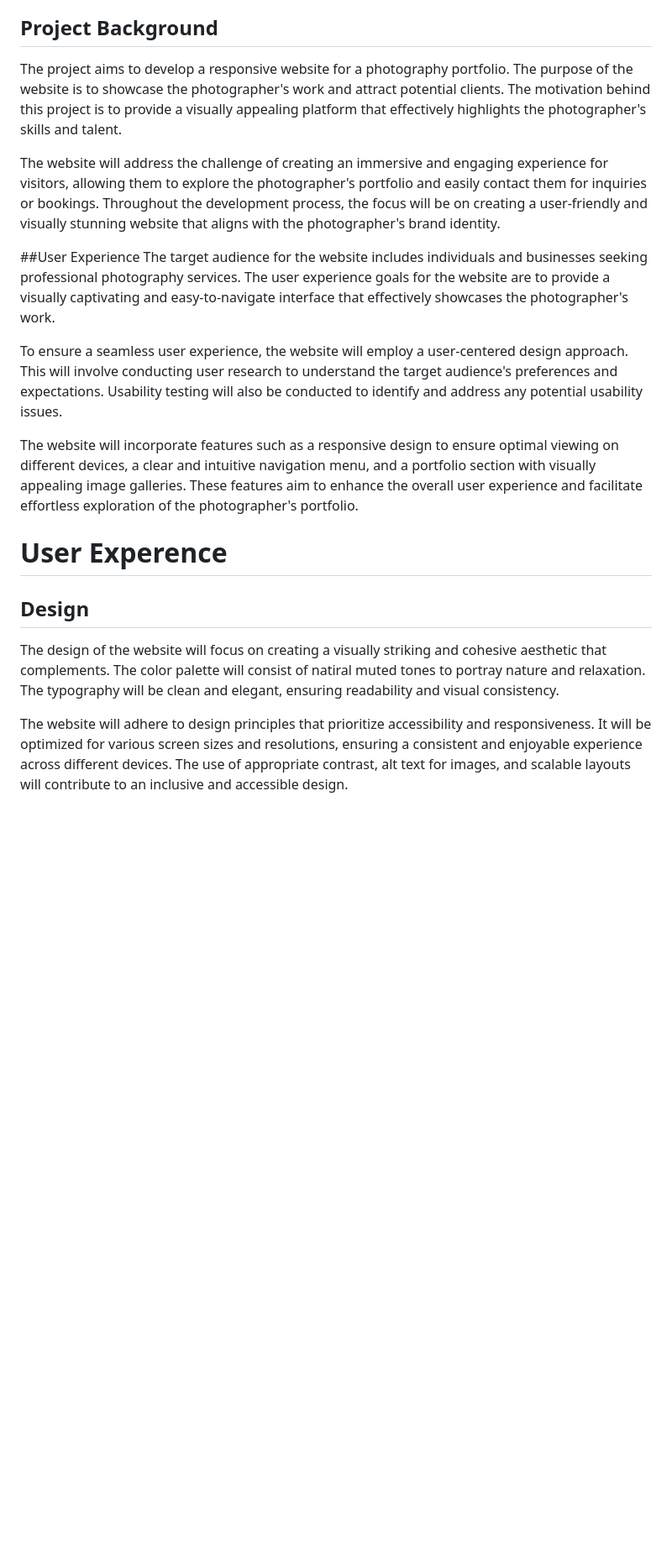
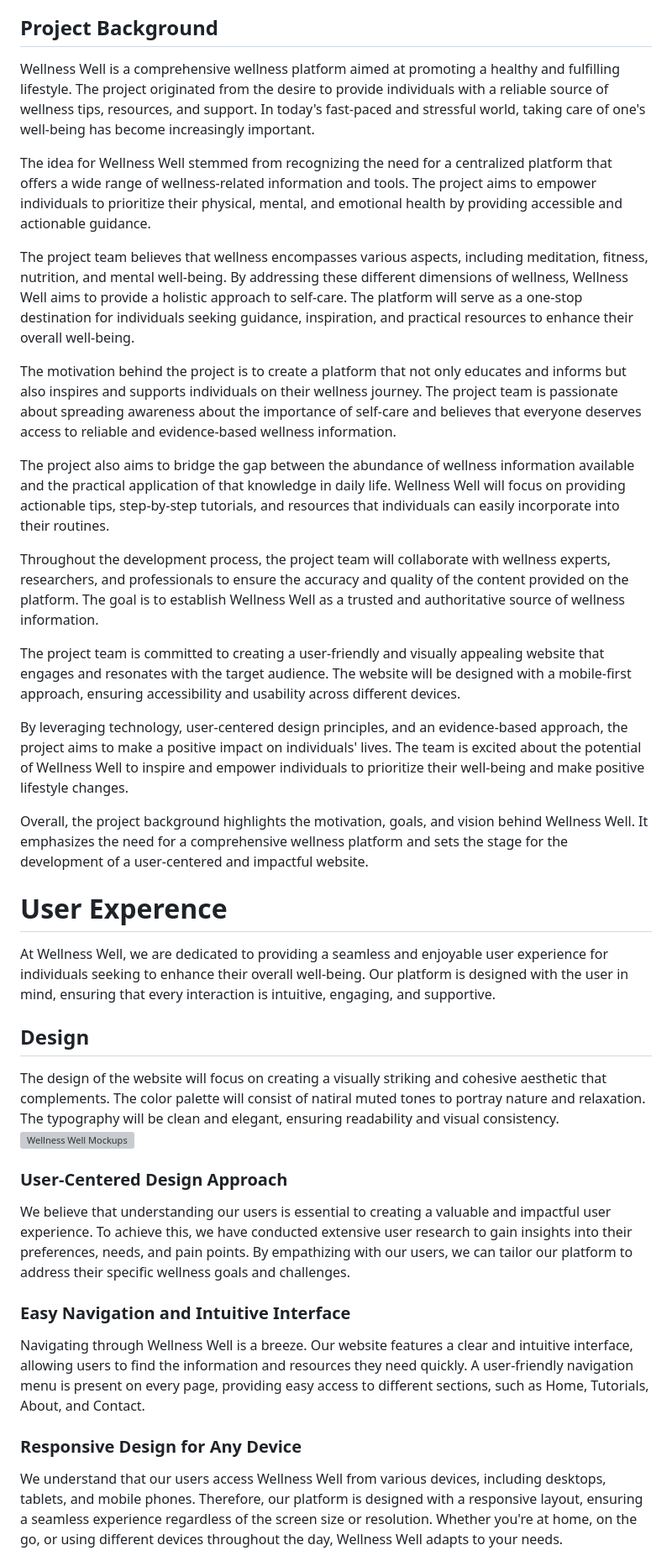
Before and after one commit to DaireFitz/Wellness-Well, a Markdown page: README.md, the part around the change printed below. Shown: that part at 84% size. Rendered like a GitHub page; blank space fills up the shorter version; grey boxes are pictures that could not be loaded.

Commit message:
More README formating and added more text

```diff
--- a/README.md
+++ b/README.md
@@ -27,23 +36,36 @@ Wellness Well is a comprehensive wellness platform that aims to help individuals
 The website features an intuitive and user-friendly interface, making it easy for visitors to navigate through different sections and access the content they are interested in. It also provides a responsive design, ensuring a seamless experience across various devices.
 
 ## Project Background
+Wellness Well is a comprehensive wellness platform aimed at promoting a healthy and fulfilling lifestyle. The project originated from the desire to provide individuals with a reliable source of wellness tips, resources, and support. In today's fast-paced and stressful world, taking care of one's well-being has become increasingly important.
 
-The project aims to develop a responsive website for a photography portfolio. The purpose of the website is to showcase the photographer's work and attract potential clients. The motivation behind this project is to provide a visually appealing platform that effectively highlights the photographer's skills and talent.
+The idea for Wellness Well stemmed from recognizing the need for a centralized platform that offers a wide range of wellness-related information and tools. The project aims to empower individuals to prioritize their physical, mental, and emotional health by providing accessible and actionable guidance.
 
-The website will address the challenge of creating an immersive and engaging experience for visitors, allowing them to explore the photographer's portfolio and easily contact them for inquiries or bookings. Throughout the development process, the focus will be on creating a user-friendly and visually stunning website that aligns with the photographer's brand identity.
+The project team believes that wellness encompasses various aspects, including meditation, fitness, nutrition, and mental well-being. By addressing these different dimensions of wellness, Wellness Well aims to provide a holistic approach to self-care. The platform will serve as a one-stop destination for individuals seeking guidance, inspiration, and practical resources to enhance their overall well-being.
 
-##User Experience
-The target audience for the website includes individuals and businesses seeking professional photography services. The user experience goals for the website are to provide a visually captivating and easy-to-navigate interface that effectively showcases the photographer's work.
+The motivation behind the project is to create a platform that not only educates and informs but also inspires and supports individuals on their wellness journey. The project team is passionate about spreading awareness about the importance of self-care and believes that everyone deserves access to reliable and evidence-based wellness information.
 
-To ensure a seamless user experience, the website will employ a user-centered design approach. This will involve conducting user research to understand the target audience's preferences and expectations. Usability testing will also be conducted to identify and address any potential usability issues.
+The project also aims to bridge the gap between the abundance of wellness information available and the practical application of that knowledge in daily life. Wellness Well will focus on providing actionable tips, step-by-step tutorials, and resources that individuals can easily incorporate into their routines.
 
-The website will incorporate features such as a responsive design to ensure optimal viewing on different devices, a clear and intuitive navigation menu, and a portfolio section with visually appealing image galleries. These features aim to enhance the overall user experience and facilitate effortless exploration of the photographer's portfolio.
+Throughout the development process, the project team will collaborate with wellness experts, researchers, and professionals to ensure the accuracy and quality of the content provided on the platform. The goal is to establish Wellness Well as a trusted and authoritative source of wellness information.
 
+The project team is committed to creating a user-friendly and visually appealing website that engages and resonates with the target audience. The website will be designed with a mobile-first approach, ensuring accessibility and usability across different devices.
+
+By leveraging technology, user-centered design principles, and an evidence-based approach, the project aims to make a positive impact on individuals' lives. The team is excited about the potential of Wellness Well to inspire and empower individuals to prioritize their well-being and make positive lifestyle changes.
+
+Overall, the project background highlights the motivation, goals, and vision behind Wellness Well. It emphasizes the need for a comprehensive wellness platform and sets the stage for the development of a user-centered and impactful website.
 
 # User Experence
+At Wellness Well, we are dedicated to providing a seamless and enjoyable user experience for individuals seeking to enhance their overall well-being. Our platform is designed with the user in mind, ensuring that every interaction is intuitive, engaging, and supportive.
+
 ## Design
+The design of the website will focus on creating a visually striking and cohesive aesthetic that complements. The color palette will consist of natiral muted tones to portray nature and relaxation. The typography will be clean and elegant, ensuring readability and visual consistency.
+![Wellness Well Mockups](README.img/Mocups.png)
+### User-Centered Design Approach
+We believe that understanding our users is essential to creating a valuable and impactful user experience. To achieve this, we have conducted extensive user research to gain insights into their preferences, needs, and pain points. By empathizing with our users, we can tailor our platform to address their specific wellness goals and challenges.
 
-The design of the website will focus on creating a visually striking and cohesive aesthetic that complements. The color palette will consist of natiral muted tones to portray nature and relaxation. The typography will be clean and elegant, ensuring readability and visual consistency.
+### Easy Navigation and Intuitive Interface
+Navigating through Wellness Well is a breeze. Our website features a clear and intuitive interface, allowing users to find the information and resources they need quickly. A user-friendly navigation menu is present on every page, providing easy access to different sections, such as Home, Tutorials, About, and Contact.
 
-The website will adhere to design principles that prioritize accessibility and responsiveness. It will be optimized for various screen sizes and resolutions, ensuring a consistent and enjoyable experience across different devices. The use of appropriate contrast, alt text for images, and scalable layouts will contribute to an inclusive and accessible design.
+### Responsive Design for Any Device
+We understand that our users access Wellness Well from various devices, including desktops, tablets, and mobile phones. Therefore, our platform is designed with a responsive layout, ensuring a seamless experience regardless of the screen size or resolution. Whether you're at home, on the go, or using different devices throughout the day, Wellness Well adapts to your needs.
 
```
Also changed, not shown: other parts of README.md (+21 -5 lines).
